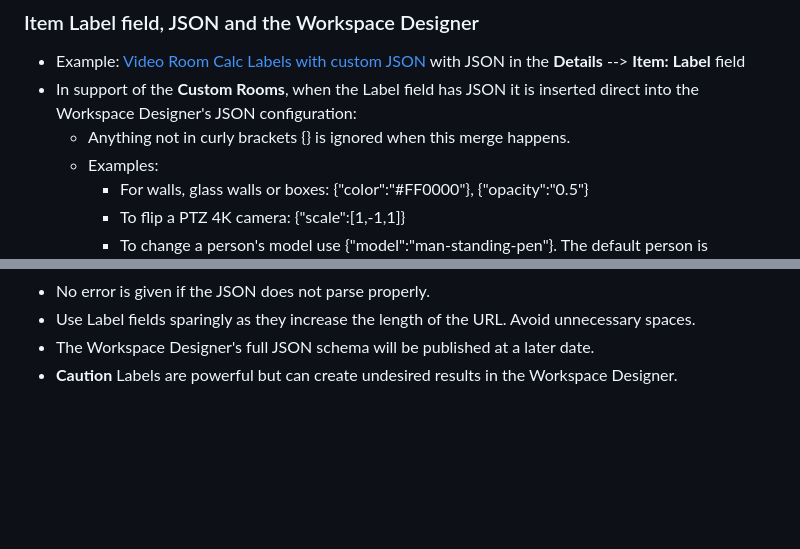
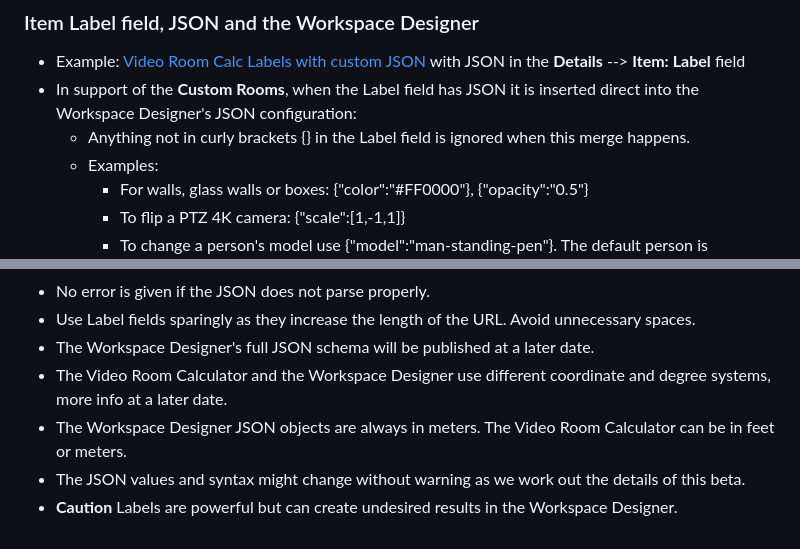
Before and after one commit to vtjoeh/video_room_calc, a Markdown page: FAQ.md, 2 parts joined by grey strips. Rendered like a GitHub page; blank space fills up the shorter version.

```diff
--- a/FAQ.md
+++ b/FAQ.md
@@ -81,7 +81,7 @@ _**Note:** The above informationcould change at a later date based on new featur
 ### Item Label field, JSON and the Workspace Designer
 - Example: [Video Room Calc Labels with custom JSON](https://collabexperience.com/?x=A1v0.1.510b1000c1000~Video+Room+Calc+Label+JSON+example~B000101AG809a199b623~%7B%22scale%22%3A%5B1%2C-1%2C1%5D%7D~WA125a52c33e864~%7B%22color%22%3A%22red%22%2C+%22opacity%22%3A%220.5%22%7D~WD522a626b70c200e200j200~%7B%22color%22%3A%22blue%22%2C+%22rotation%22%3A%5B0.785%2C0%2C0.785%5D%7D~DA460a199b433g55~Tilted+display+%7B%22rotation%22%3A%5B0.3%2C0%2C0%5D%7D~) with JSON in the **Details** --> **Item:** **Label** field
 - In support of the **Custom Rooms**, when the Label field has JSON it is inserted direct into the Workspace Designer's JSON configuration:
-  - Anything not in curly brackets {} is ignored when this merge happens.
+  - Anything not in curly brackets {} in the Label field is ignored when this merge happens.
   - Examples:
     - For walls, glass walls or boxes: {"color":"#FF0000"}, {"opacity":"0.5"}
     - To flip a PTZ 4K camera: {"scale":[1,-1,1]}
@@ -93,4 +93,7 @@ _**Note:** The above informationcould change at a later date based on new featur
 - No error is given if the JSON does not parse properly.
 - Use Label fields sparingly as they increase the length of the URL. Avoid unnecessary spaces.
 - The Workspace Designer's full JSON schema will be published at a later date.
+- The Video Room Calculator and the Workspace Designer use different coordinate and degree systems, more info at a later date.
+- The Workspace Designer JSON objects are always in meters.  The Video Room Calculator can be in feet or meters.
+- The JSON values and syntax might change without warning as we work out the details of this beta.
 - **Caution**  Labels are powerful but can create undesired results in the Workspace Designer.
```
Also changed, not shown: other parts of FAQ.md (+1 -1 lines).
